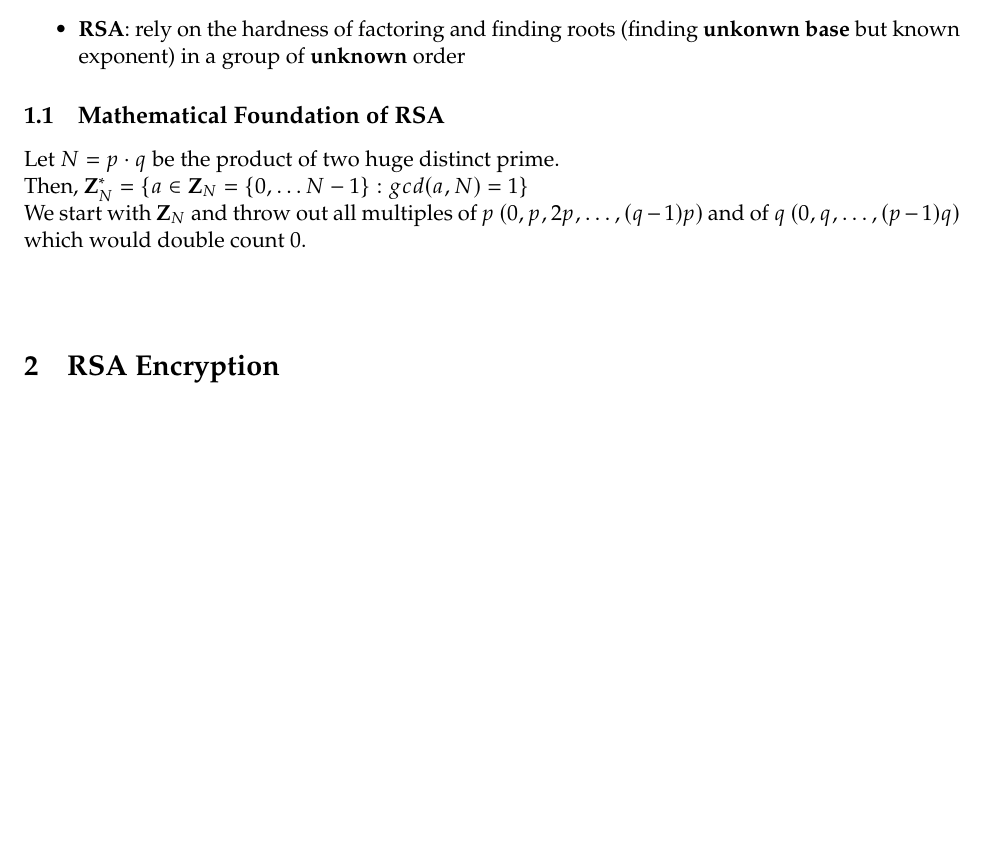
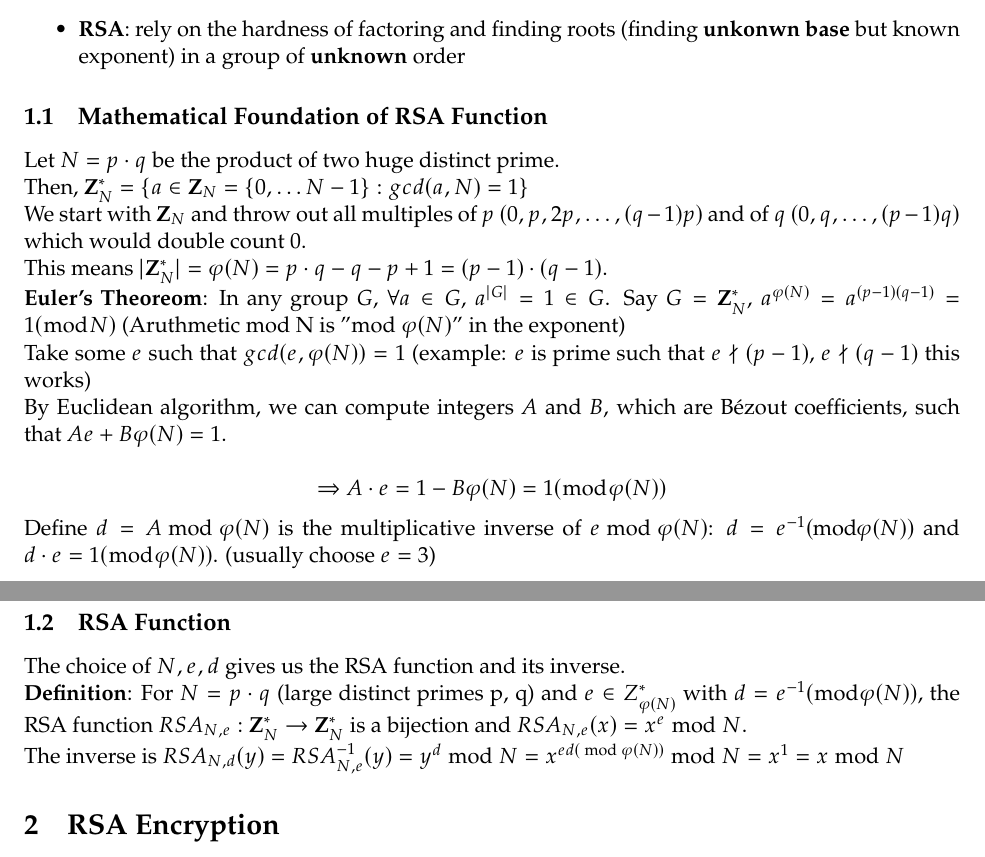
Before and after one commit to gecko0127/eecs475-notes, a LaTeX document (lecture23/lecture23-Tseng-Yiwen.tex): part of page 1 of 2 before the commit and two parts of pages 1 and 2 of 3 after it, the two joined at a grey line, cut so that both start at the same text, the shorter picture padded with empty space. Compiled offline with pdfLaTeX.

Commit message:
finish 1.1

```diff
--- a/lecture23/lecture23-Tseng-Yiwen.tex
+++ b/lecture23/lecture23-Tseng-Yiwen.tex
@@ -25,13 +25,33 @@ In general public key encryption relies on some computational hardness for secur
     \item \textbf{RSA}: rely on the hardness of factoring and finding roots (finding \textbf{unkonwn base} but known exponent) in a group of \textbf{unknown} order
 \end{itemize}
 
-\subsection{Mathematical Foundation of RSA}
+\subsection{Mathematical Foundation of RSA Function}
 Let $N = p \cdot q$ be the product of two huge distinct prime.
 \\
 Then, $\mathbf{Z}_N^* = \{a \in \mathbf{Z}_N = \{0, \dots N-1\}: gcd(a,N) =1\}$
 \\
 We start with $\mathbf{Z}_N$ and throw out all multiples of $p$ $(0,p,2p, \dots , (q-1)p)$ and of $q$ $(0,q, \dots, (p-1)q)$ which would double count 0.
+\\
+This means $|\mathbf{Z}_N^*| = \varphi(N) = p \cdot q - q -p +1 = (p-1)\cdot (q-1)$.
+\\
+\textbf{Euler's Theoreom}: In any group $G$, $\forall  a \in G$, $a^{|G|} = 1 \in G$.
+Say $G = \mathbf{Z}_N^*$, $a^{\varphi(N)}=a^{(p-1)(q-1)} = 1 (\bmod N)$
+(Aruthmetic  mod N is "mod $\varphi(N)$" in the exponent)
+\\
+Take some $e$ such that $gcd(e,\varphi(N)) = 1$ (example: $e$ is prime such that $e \nmid (p-1)$, $e \nmid (q-1)$ this works)
+\\
+By Euclidean algorithm, we can compute integers $A$ and $B$, which are B\'{e}zout coefficients, such that $Ae+B\varphi(N) = 1$.
+\\
+\[\Rightarrow A \cdot e = 1 - B \varphi(N) = 1 (\bmod \varphi(N))\]
+Define $d = A \bmod \varphi(N)$ is the multiplicative inverse of $e \bmod \varphi(N)$: $d=e^{-1} (\bmod \varphi(N))$ and $d \cdot e = 1 (\bmod \varphi(N))$. (usually choose $e=3$)
 \vspace{10mm}
+
+\subsection{RSA Function}
+The choice of $N, e, d$ gives us the RSA function and its inverse.
+\\
+\textbf{Definition}: For $N=p \cdot q$ (large distinct primes p, q) and $e \in Z_{\varphi(N)}^*$ with $d = e^{-1} (\bmod \varphi(N))$, the RSA function $RSA _{N,e}: \mathbf{Z}_N^* \rightarrow \mathbf{Z}_N^*$ is a bijection and $RSA _{N,e}(x) = x^e \bmod N $.
+\\
+The inverse is $RSA _{N,d}(y) = RSA _{N,e}^{-1}(y) = y^d \bmod N  = x ^{ed (\bmod \varphi(N))} \bmod N = x ^1 = x \bmod N$
 
 \section{RSA Encryption}
 
```
Also changed, not shown: lecture23/lecture23-Tseng-Yiwen.pdf, 5 other files.
